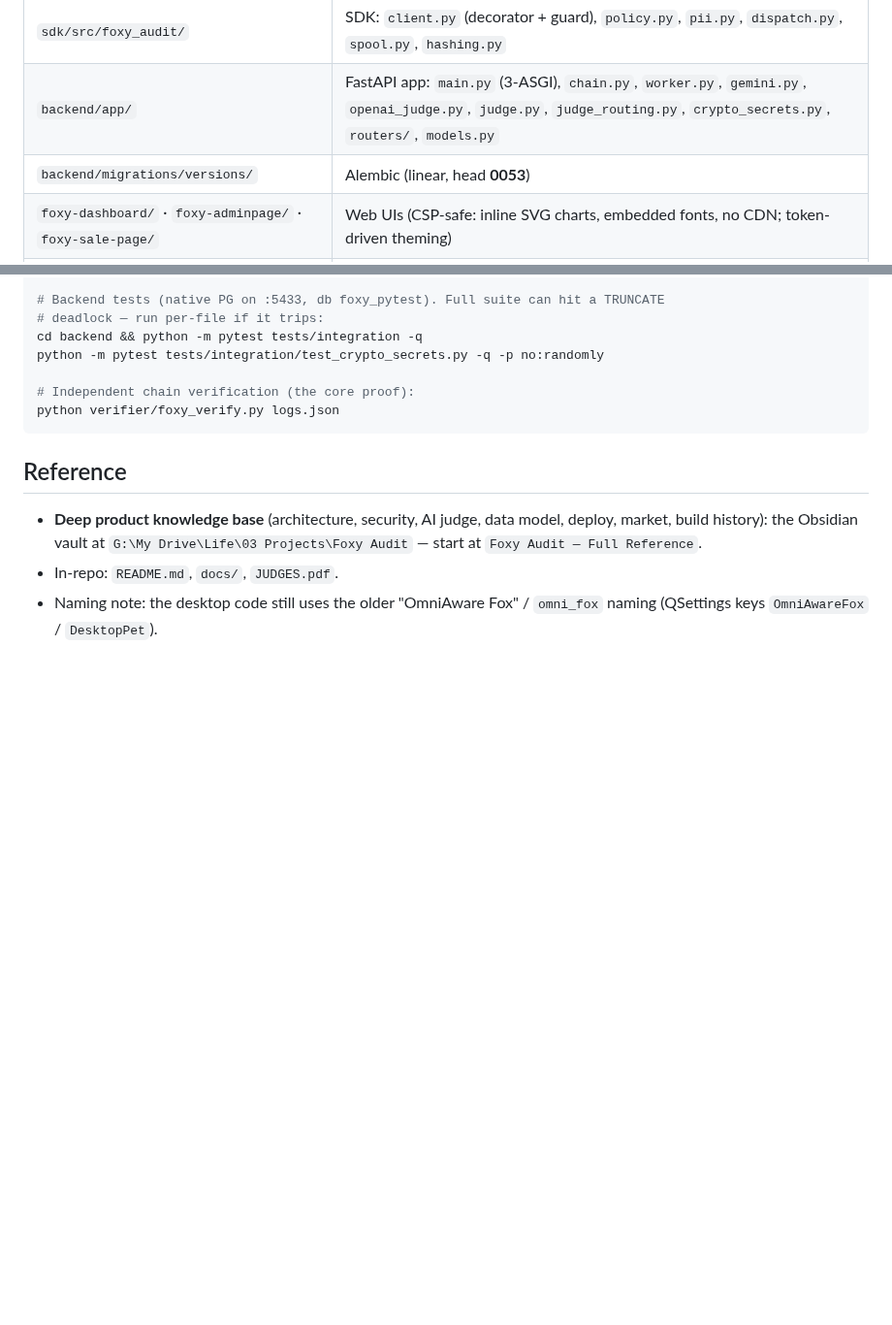
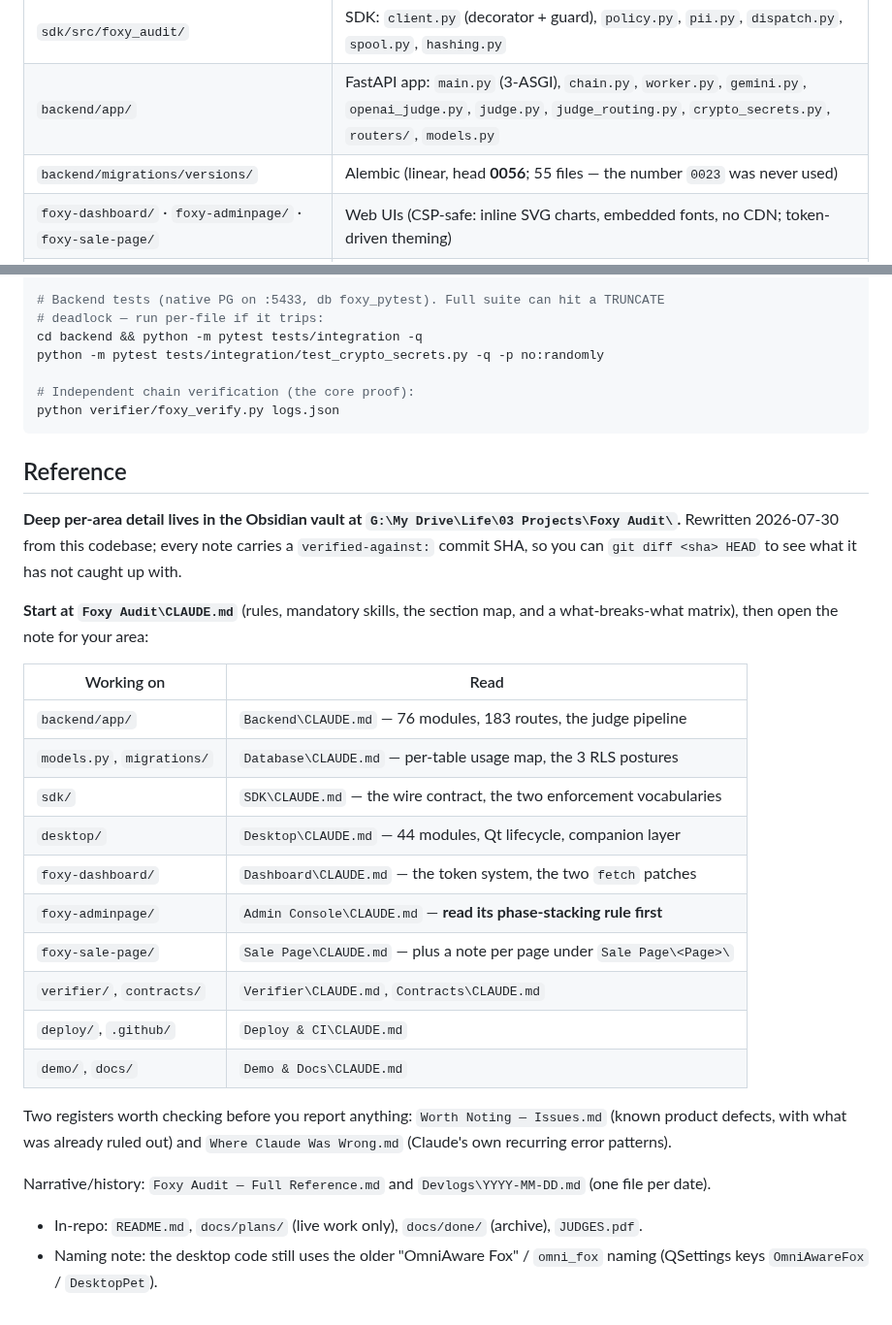
Before and after one commit to fatimaatta-09/Foxy-Audit, a Markdown page: CLAUDE.md, 2 parts joined by grey strips. Shown at 97% size. Rendered like a GitHub page; blank space fills up the shorter version.

Commit message:
docs: point the repo CLAUDE.md at the vault section notes
Alembic head 0053 -> 0056 (55 files; 0023 was never used), and the
Reference section now routes per-area into the rewritten vault notes at
"03 Projects/Foxy Audit", each carrying a verified-against SHA so a
future session can git diff to see what a note has not caught up with.

Co-Authored-By: Claude Opus 5 (1M context) <noreply@anthropic.com>

```diff
--- a/CLAUDE.md
+++ b/CLAUDE.md
@@ -63,7 +63,7 @@ Three tiers plus the human surfaces:
 |---|---|
 | `sdk/src/foxy_audit/` | SDK: `client.py` (decorator + guard), `policy.py`, `pii.py`, `dispatch.py`, `spool.py`, `hashing.py` |
 | `backend/app/` | FastAPI app: `main.py` (3-ASGI), `chain.py`, `worker.py`, `gemini.py`, `openai_judge.py`, `judge.py`, `judge_routing.py`, `crypto_secrets.py`, `routers/`, `models.py` |
-| `backend/migrations/versions/` | Alembic (linear, head **0053**) |
+| `backend/migrations/versions/` | Alembic (linear, head **0056**; 55 files — the number `0023` was never used) |
 | `foxy-dashboard/` · `foxy-adminpage/` · `foxy-sale-page/` | Web UIs (CSP-safe: inline SVG charts, embedded fonts, no CDN; token-driven theming) |
 | `verifier/` · `demo/` · `contracts/` | Standalone verifier · demos (`mock_llm.py`, `offline_demo.py`, `live_openai_client.py`) · `AnchorRegistry.sol` |
 | `deploy/` · `.github/workflows/` | Prod compose + `.env.example` · `ci.yml` / `deploy.yml` / `release.yml` |
@@ -90,6 +90,34 @@ python verifier/foxy_verify.py logs.json
 
 ## Reference
 
-- **Deep product knowledge base** (architecture, security, AI judge, data model, deploy, market, build history): the Obsidian vault at `G:\My Drive\Life\03 Projects\Foxy Audit` — start at `Foxy Audit — Full Reference`.
-- In-repo: `README.md`, `docs/`, `JUDGES.pdf`.
+**Deep per-area detail lives in the Obsidian vault at
+`G:\My Drive\Life\03 Projects\Foxy Audit\`.** Rewritten 2026-07-30 from this
+codebase; every note carries a `verified-against:` commit SHA, so you can
+`git diff <sha> HEAD` to see what it has not caught up with.
+
+**Start at `Foxy Audit\CLAUDE.md`** (rules, mandatory skills, the section map, and
+a what-breaks-what matrix), then open the note for your area:
+
+| Working on | Read |
+|---|---|
+| `backend/app/` | `Backend\CLAUDE.md` — 76 modules, 183 routes, the judge pipeline |
+| `models.py`, `migrations/` | `Database\CLAUDE.md` — per-table usage map, the 3 RLS postures |
+| `sdk/` | `SDK\CLAUDE.md` — the wire contract, the two enforcement vocabularies |
+| `desktop/` | `Desktop\CLAUDE.md` — 44 modules, Qt lifecycle, companion layer |
+| `foxy-dashboard/` | `Dashboard\CLAUDE.md` — the token system, the two `fetch` patches |
+| `foxy-adminpage/` | `Admin Console\CLAUDE.md` — **read its phase-stacking rule first** |
+| `foxy-sale-page/` | `Sale Page\CLAUDE.md` — plus a note per page under `Sale Page\<Page>\` |
+| `verifier/`, `contracts/` | `Verifier\CLAUDE.md`, `Contracts\CLAUDE.md` |
+| `deploy/`, `.github/` | `Deploy & CI\CLAUDE.md` |
+| `demo/`, `docs/` | `Demo & Docs\CLAUDE.md` |
+
+Two registers worth checking before you report anything:
+`Worth Noting — Issues.md` (known product defects, with what was already ruled
+out) and `Where Claude Was Wrong.md` (Claude's own recurring error patterns).
+
+Narrative/history: `Foxy Audit — Full Reference.md` and
+`Devlogs\YYYY-MM-DD.md` (one file per date).
+
+- In-repo: `README.md`, `docs/plans/` (live work only), `docs/done/` (archive),
+  `JUDGES.pdf`.
 - Naming note: the desktop code still uses the older "OmniAware Fox" / `omni_fox` naming (QSettings keys `OmniAwareFox` / `DesktopPet`).
```
